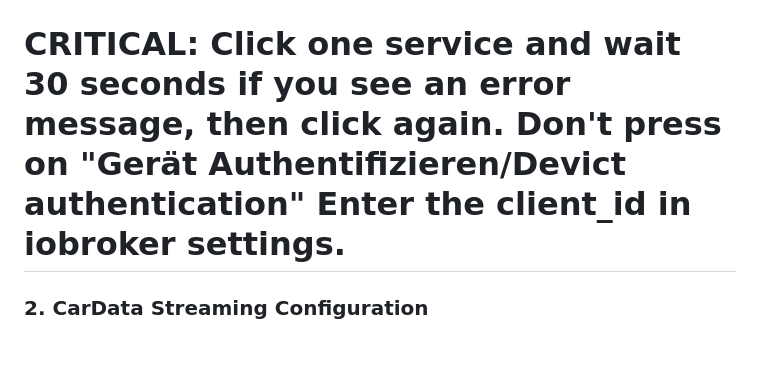
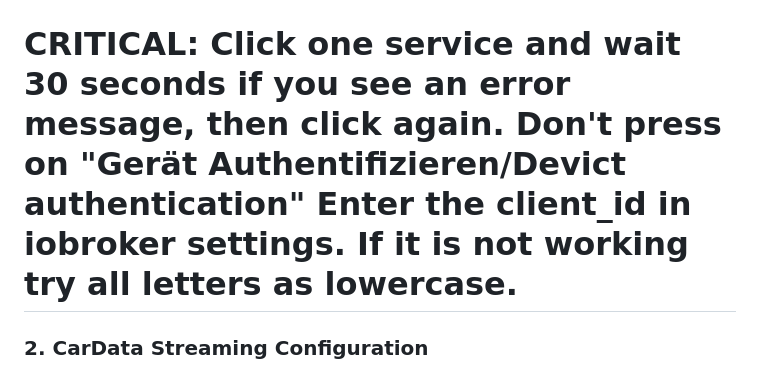
Before and after one commit to TA2k/ioBroker.bmw, a Markdown page: README.md, the part around one of its changes. Rendered like a GitHub page; blank space fills up the shorter version.

Commit message:
add info in readme

```diff
--- a/README.md
+++ b/README.md
@@ -54,7 +54,7 @@ A detailed datapoint description you can find here [telematic.json](telematic.js
 
 ![CarData Client Setup](img/cardata-client-setup.png)
 
-# **CRITICAL**: Click one service and wait 30 seconds if you see an error message, then click again. Don't press on "Gerät Authentifizieren/Devict authentication" Enter the client_id in iobroker settings.
+# **CRITICAL**: Click one service and wait 30 seconds if you see an error message, then click again. Don't press on "Gerät Authentifizieren/Devict authentication" Enter the client_id in iobroker settings. If it is not working try all letters as lowercase.
 
 ### 2. CarData Streaming Configuration
 
```
Also changed, not shown: other parts of README.md (+1 -0 lines).
